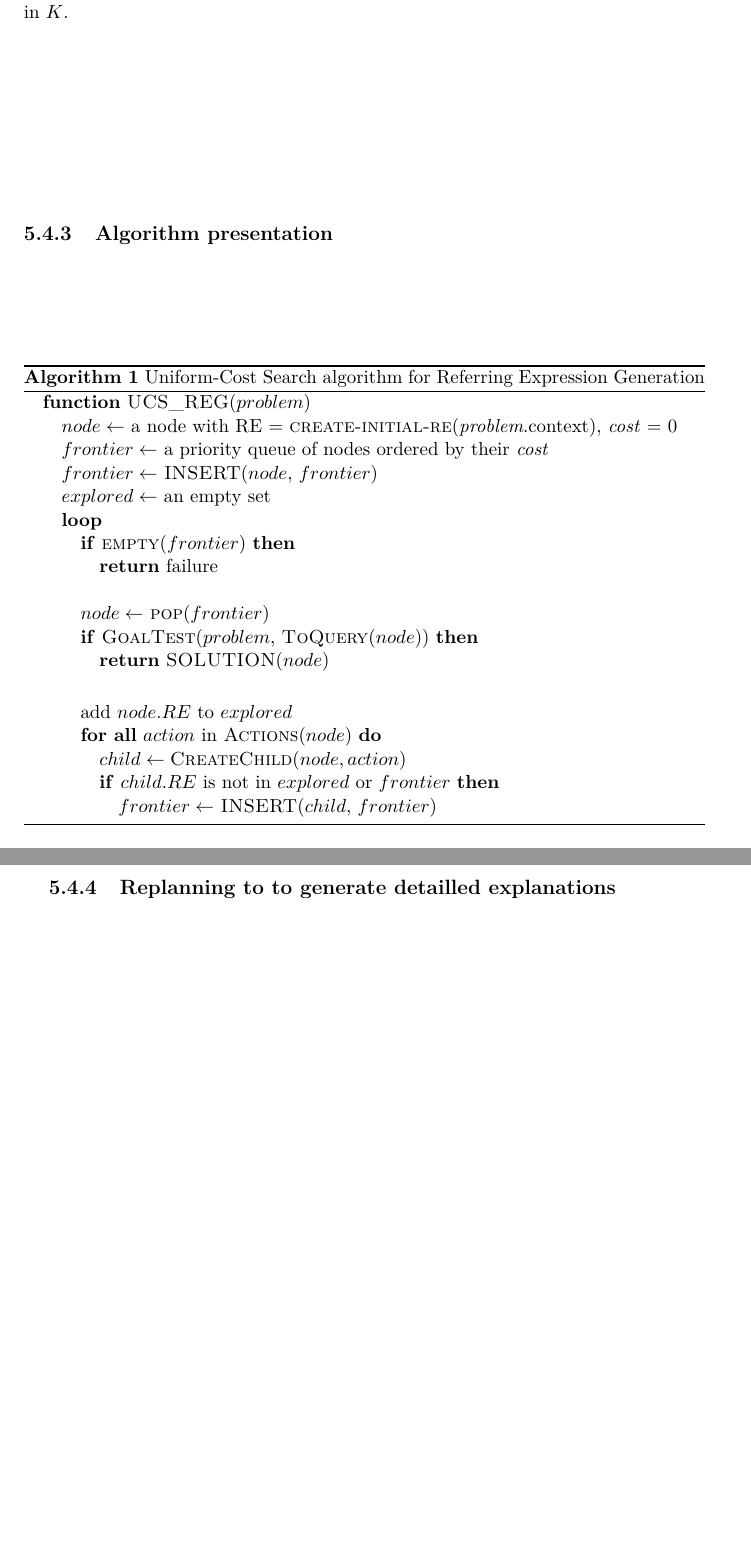
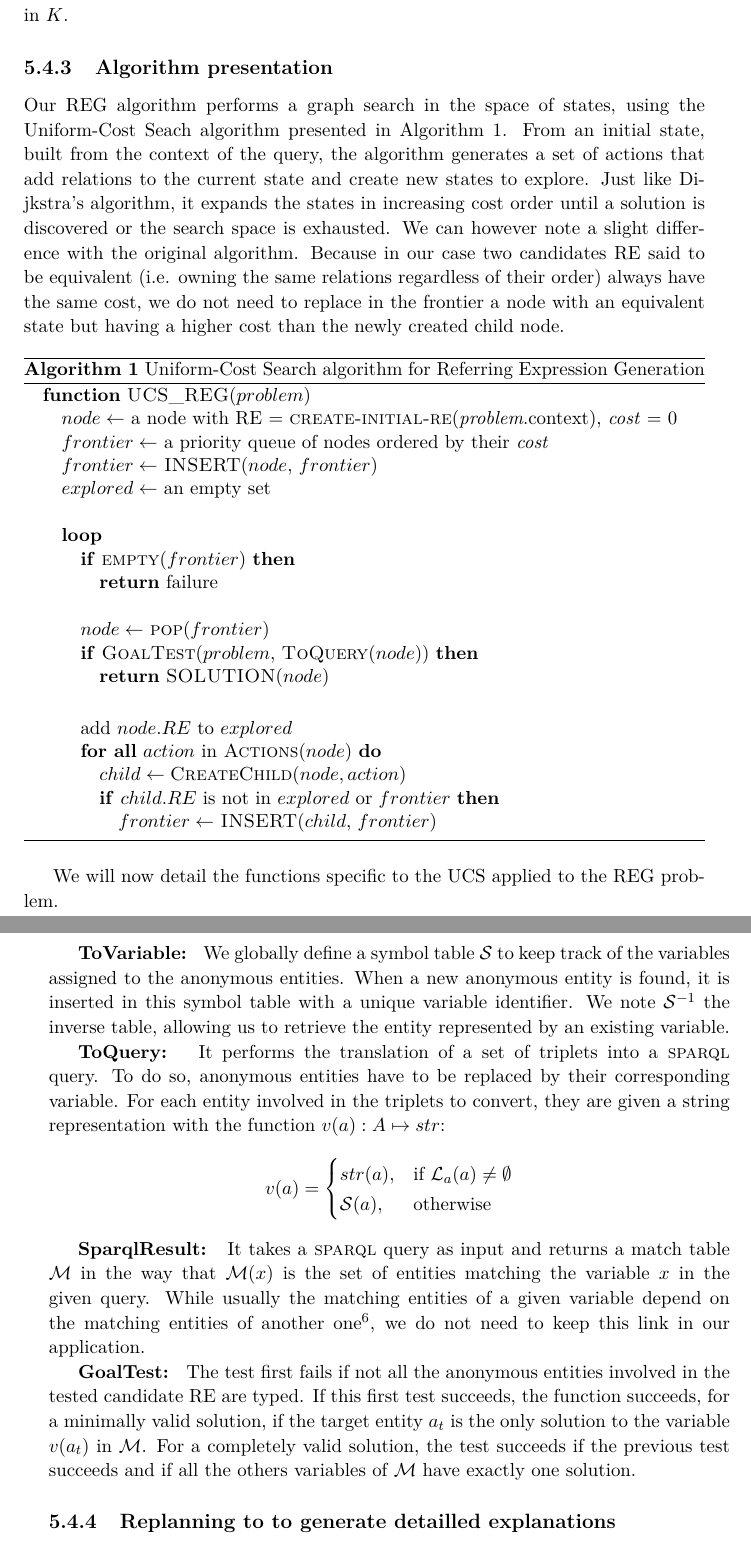
Before and after one commit to sarthou/thesis, a LaTeX thesis (These.tex, which reads Chapter4.tex, Symbols.tex): two parts of pages 44 and 45 of 65, joined at a grey line, cut so that both start at the same text, the shorter picture padded with empty space. Compiled offline with pdfLaTeX.

Commit message:
chapter 4 REG algorithm before actions description

```diff
--- a/Chapter4.tex
+++ b/Chapter4.tex
@@ -274,23 +274,27 @@ At the difference of the breadth-first search, the \textbf{uniform-cost search}
 
 \subsection{Algorithm presentation}
 
+Our REG algorithm performs a graph search in the space of states, using the Uniform-Cost Seach algorithm presented in Algorithm~\ref{alg:chap4_ucs}.
+From an initial state, built from the context of the query, the algorithm generates a set of actions that add relations to the current state and create new states to explore. Just like Dijkstra's algorithm, it expands the states in increasing cost order until a solution is discovered or the search space is exhausted. We can however note a slight difference with the original algorithm. Because in our case two candidates RE said to be equivalent (i.e. owning the same relations regardless of their order) always have the same cost, we do not need to replace in the frontier a node with an equivalent state but having a higher cost than the newly created child node.
+
+\newcommand{\tovariable}{\textsc{ToVariable}}
+\newcommand{\toquery}{\textsc{ToQuery}}
 \newcommand{\sparqlresult}{\textsc{SparqlResult}}
-\newcommand{\toquery}{\textsc{ToQuery}}
 \newcommand{\createchild}{\textsc{CreateChild}}
 \newcommand{\actions}{\textsc{Actions}}
-\newcommand{\tovariable}{\textsc{ToVariable}}
 \newcommand{\goaltest}{\textsc{GoalTest}}
 \newcommand{\typingactions}{\textsc{TypingActions}}
 
 \begin{algorithm}[!htbp]
 \caption{Uniform-Cost Search algorithm for Referring Expression Generation}
-\label{alg:ucs}
+\label{alg:chap4_ucs}
 \begin{algorithmic}
 \Function{UCS\_REG}{$problem$}
     \State $node\leftarrow$ a node with RE = \textsc{create-initial-re}(\textit{problem}.context), \textit{cost} = 0
     \State $frontier\leftarrow$ a priority queue of nodes ordered by their \textit{cost}
     \State $frontier\leftarrow$ \textsc{INSERT}($node$, $frontier$)
     \State $explored\leftarrow$ an empty set
+    \\
     \Loop
         \If{\textsc{empty}($frontier$)}
         	\State \Return failure
@@ -313,6 +317,27 @@ At the difference of the breadth-first search, the \textbf{uniform-cost search}
 \end{algorithmic}
 \end{algorithm}
 
+We will now detail the functions specific to the UCS applied to the REG problem.
+
+\textbf{\tovariable: }
+We globally define a symbol table $\symboltable$ to keep track of the variables assigned to the anonymous entities. When a new anonymous entity is found, it is inserted in this symbol table with a unique variable identifier. We note $\symboltable^{-1}$ the inverse table, allowing us to retrieve the entity represented by an existing variable.
+
+\textbf{\toquery: }
+It performs the translation of a set of triplets into a \sparql{} query. To do so, anonymous entities have to be replaced by their corresponding variable. For each entity involved in the triplets to convert, they are given a string representation with the function $v(\indiv): \indivset \mapsto str$:
+\[
+    v(\indiv) =
+    \begin{cases}
+        str(\indiv),& \text{if } \alabel(\indiv) \neq \emptyset\\
+        \symboltable(\indiv),& \text{otherwise}
+    \end{cases}
+\]
+
+\textbf{\sparqlresult: }
+It takes a \sparql{} query as input and returns a match table $\matchtable$ in the way that $\matchtable(\var)$ is the set of entities matching the variable $\var$ in the given query. While usually the matching entities of a given variable depend on the matching entities of another one\footnote{See the example b of table~\ref{tab:REs} for an illustration of this link.}, we do not need to keep this link in our application.
+
+\textbf{\goaltest: }
+The test first fails if not all the anonymous entities involved in the tested candidate RE are typed. If this first test succeeds, the function succeeds, for a minimally valid solution, if the target entity $\goalindiv$ is the only solution to the variable $v(\goalindiv)$ in $\matchtable$. For a completely valid solution, the test succeeds if the previous test succeeds and if all the others variables of $\matchtable$ have exactly one solution.
+
 \subsection{Replanning to to generate detailled explanations}
 
 \section{Results}
--- a/Symbols.tex
+++ b/Symbols.tex
@@ -101,3 +101,6 @@
 
 \newcommand \softdiff{\,\delta\,}
 \newcommand \harddiff{\,\Delta\,}
+
+\newcommand \symboltable{\mathcal{S}}
+\newcommand \matchtable{\mathcal{M}}
```
